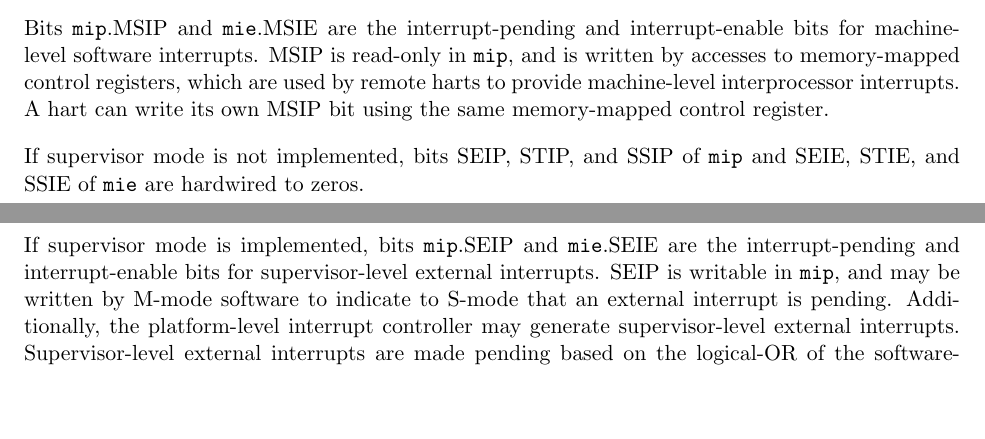
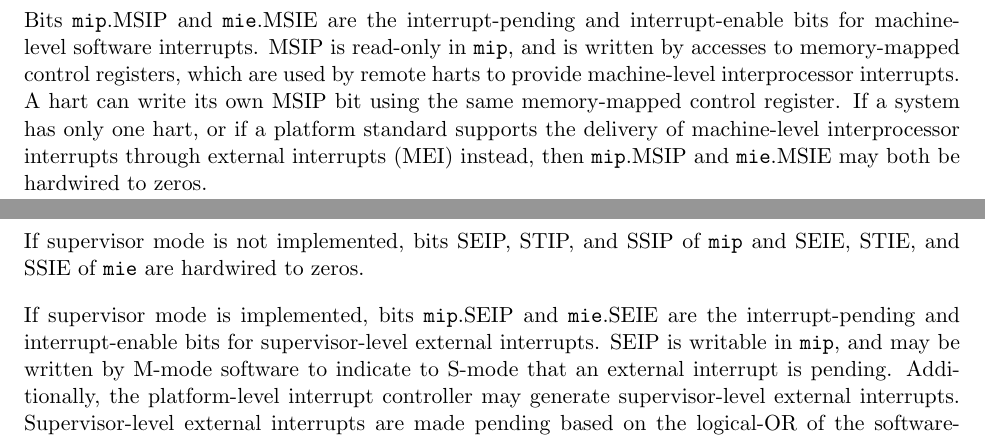
Before and after one commit to riscv/riscv-isa-manual, a LaTeX thesis (src/riscv-privileged.tex, which reads src/machine.tex): two parts of pages 44 and 45 of 133, joined at a grey line, cut so that both start at the same text, the shorter picture padded with empty space. Compiled offline with pdfLaTeX.

Commit message:
mip.MSIP and mie.MSIE may be hardwired zeros

```diff
--- a/src/machine.tex
+++ b/src/machine.tex
@@ -1528,6 +1528,10 @@ to memory-mapped control registers, which are used by remote harts to
 provide machine-level interprocessor interrupts.
 A hart can write its
 own MSIP bit using the same memory-mapped control register.
+If a system has only one hart, or if a platform standard supports the
+delivery of machine-level interprocessor interrupts through external
+interrupts (MEI) instead, then {\tt mip}.MSIP and {\tt mie}.MSIE may
+both be hardwired to zeros.
 
 If supervisor mode is not implemented, bits SEIP, STIP, and SSIP of
 {\tt mip} and SEIE, STIE, and SSIE of {\tt mie} are hardwired to zeros.
```
